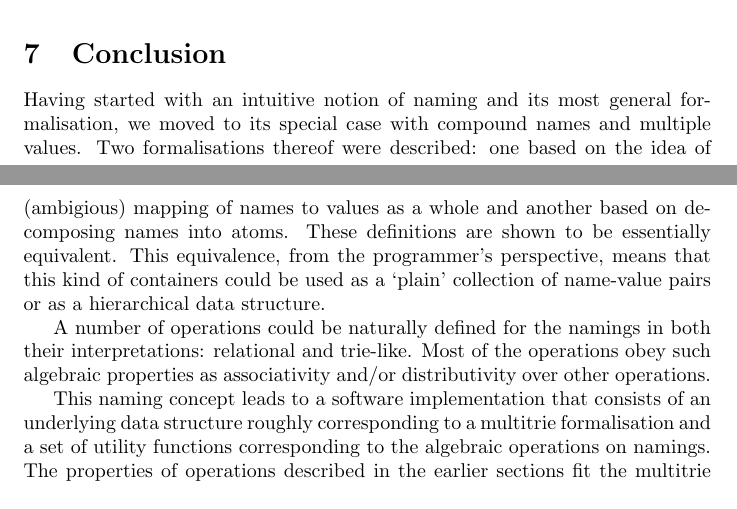
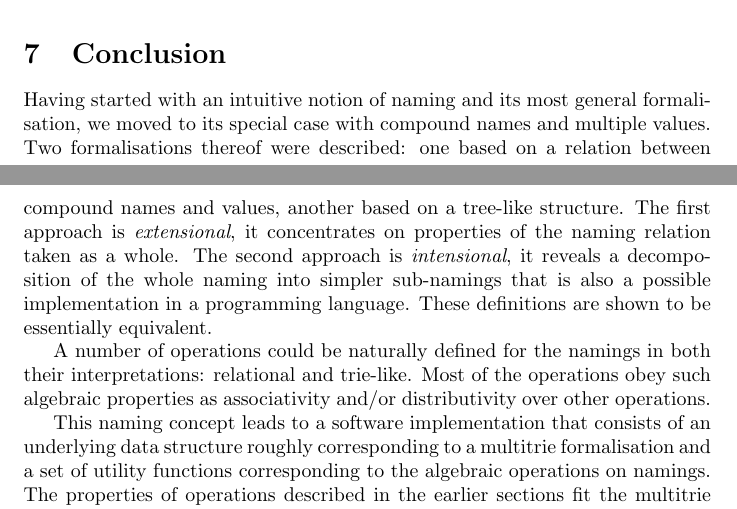
Before and after one commit to vadimvinnik/multi-trie, a LaTeX paper (tex/multi-trie.tex): two parts of pages 17 and 18 of 19, joined at a grey line, cut so that both start at the same text. Compiled offline with pdfLaTeX.

Commit message:
Conclusion

```diff
--- a/tex/multi-trie.tex
+++ b/tex/multi-trie.tex
@@ -1171,12 +1171,14 @@ and flattening operations~-- this makes the type an instance of the
 
 Having started with an intuitive notion of naming and its most general
 formalisation, we moved to its special case with compound names and multiple
-values. Two formalisations thereof were described: one based on the idea of
-(ambigious) mapping of names to values as a whole and another based on
-decomposing names into atoms. These definitions are shown to be essentially
-equivalent. This equivalence, from the programmer's perspective, means that
-this kind of containers could be used as a `plain' collection of name-value
-pairs or as a hierarchical data structure.
+values. Two formalisations thereof were described: one based on
+a relation between compound names and values, another based on
+a tree-like structure.
+The first approach is \emph{extensional}, it concentrates on properties of the
+naming relation taken as a whole. The second approach is \emph{intensional}, it
+reveals a decomposition of the whole naming into simpler sub-namings that
+is also a possible implementation in a programming language.
+These definitions are shown to be essentially equivalent.
 
 A number of operations could be naturally defined for the namings in both
 their interpretations: relational and trie-like. Most of the operations obey
```
